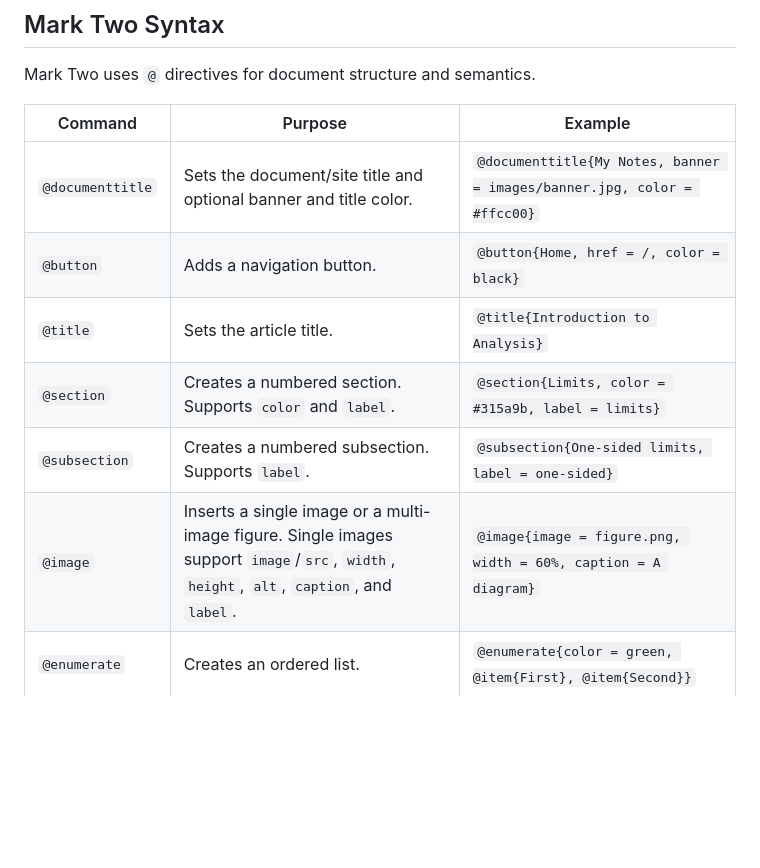
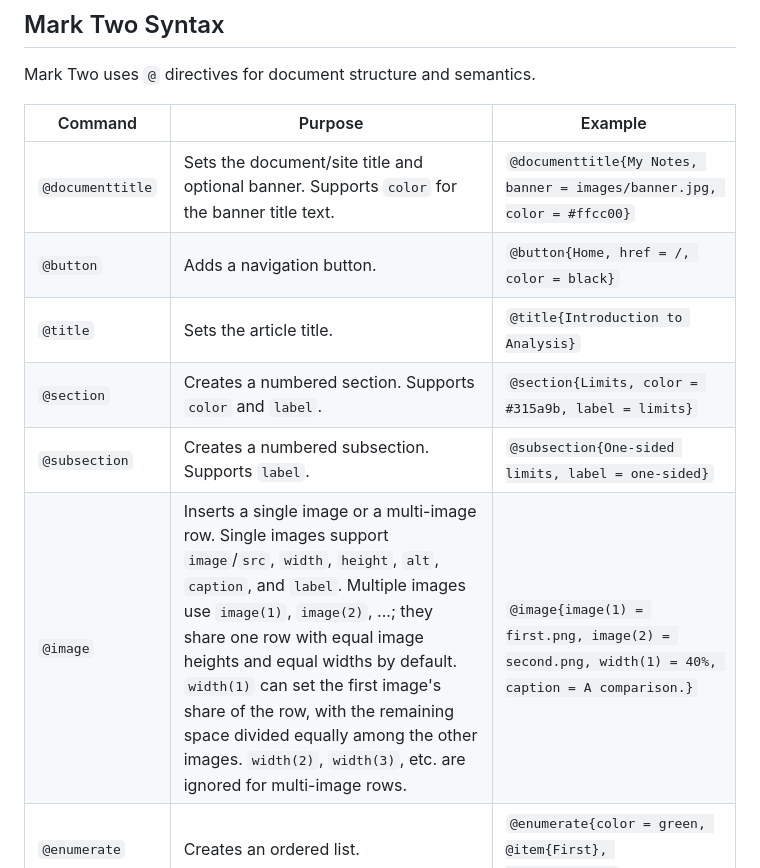
Before and after one commit to VivekH90/mark-two, a Markdown page: README.md, the part around one of its changes. GitHub-like rendering; blank space fills up the shorter version.

```diff
--- a/README.md
+++ b/README.md
@@ -93,12 +93,12 @@ Mark Two uses `@` directives for document structure and semantics.
 
 | Command | Purpose | Example |
 | --- | --- | --- |
-| `@documenttitle` | Sets the document/site title and optional banner and title color. | `@documenttitle{My Notes, banner = images/banner.jpg, color = #ffcc00}` |
+| `@documenttitle` | Sets the document/site title and optional banner. Supports `color` for the banner title text. | `@documenttitle{My Notes, banner = images/banner.jpg, color = #ffcc00}` |
 | `@button` | Adds a navigation button. | `@button{Home, href = /, color = black}` |
 | `@title` | Sets the article title. | `@title{Introduction to Analysis}` |
 | `@section` | Creates a numbered section. Supports `color` and `label`. | `@section{Limits, color = #315a9b, label = limits}` |
 | `@subsection` | Creates a numbered subsection. Supports `label`. | `@subsection{One-sided limits, label = one-sided}` |
-| `@image` | Inserts a single image or a multi-image figure. Single images support `image`/`src`, `width`, `height`, `alt`, `caption`, and `label`. | `@image{image = figure.png, width = 60%, caption = A diagram}` |
+| `@image` | Inserts a single image or a multi-image row. Single images support `image`/`src`, `width`, `height`, `alt`, `caption`, and `label`. Multiple images use `image(1)`, `image(2)`, ...; they share one row with equal image heights and equal widths by default. `width(1)` can set the first image's share of the row, with the remaining space divided equally among the other images. `width(2)`, `width(3)`, etc. are ignored for multi-image rows. | `@image{image(1) = first.png, image(2) = second.png, width(1) = 40%, caption = A comparison.}` |
 | `@enumerate` | Creates an ordered list. | `@enumerate{color = green, @item{First}, @item{Second}}` |
 | `@itemize` | Creates an unordered list. | `@itemize{color = #8a3d91, @item{First}, @item{Second}}` |
 | `@item` | Creates an item inside `@enumerate` or `@itemize`; may have a title. | `@item{An item}` or `@item{title = "Step one", Details.}` |
```
Also changed, not shown: other parts of README.md (+15 -17 lines).
